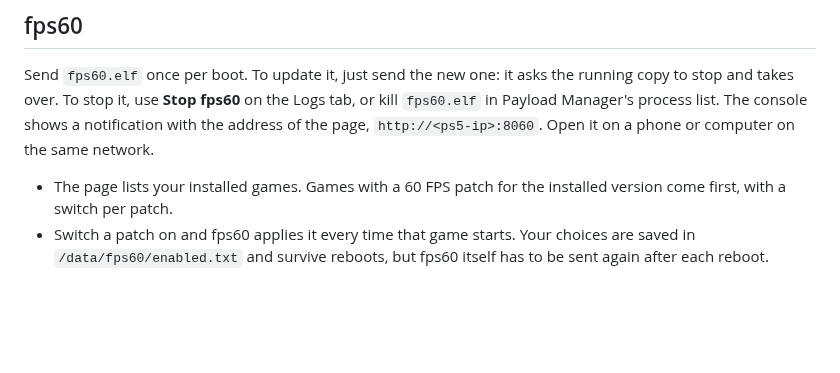
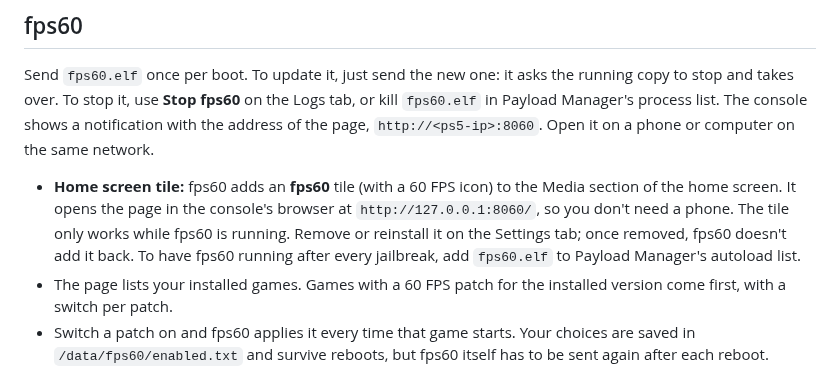
Before and after one commit to eladharels/ps5-60FPS, a Markdown page: README.md, the part around the change. GitHub-like rendering; blank space fills up the shorter version.

```diff
--- a/README.md
+++ b/README.md
@@ -47,6 +47,12 @@ the Logs tab, or kill `fps60.elf` in Payload Manager's process list. The console
 address of the page, `http://<ps5-ip>:8060`. Open it on a phone or computer on
 the same network.
 
+- **Home screen tile:** fps60 adds an **fps60** tile (with a 60 FPS icon) to
+  the Media section of the home screen. It opens the page in the console's
+  browser at `http://127.0.0.1:8060/`, so you don't need a phone. The tile
+  only works while fps60 is running. Remove or reinstall it on the Settings
+  tab; once removed, fps60 doesn't add it back. To have fps60 running after
+  every jailbreak, add `fps60.elf` to Payload Manager's autoload list.
 - The page lists your installed games. Games with a 60 FPS patch for the
   installed version come first, with a switch per patch.
 - Switch a patch on and fps60 applies it every time that game starts. Your
```
Also changed, not shown: fps60/assets/README.md (added, +7 -0 lines), fps60/assets/icon0.png (added), 13 other files.
